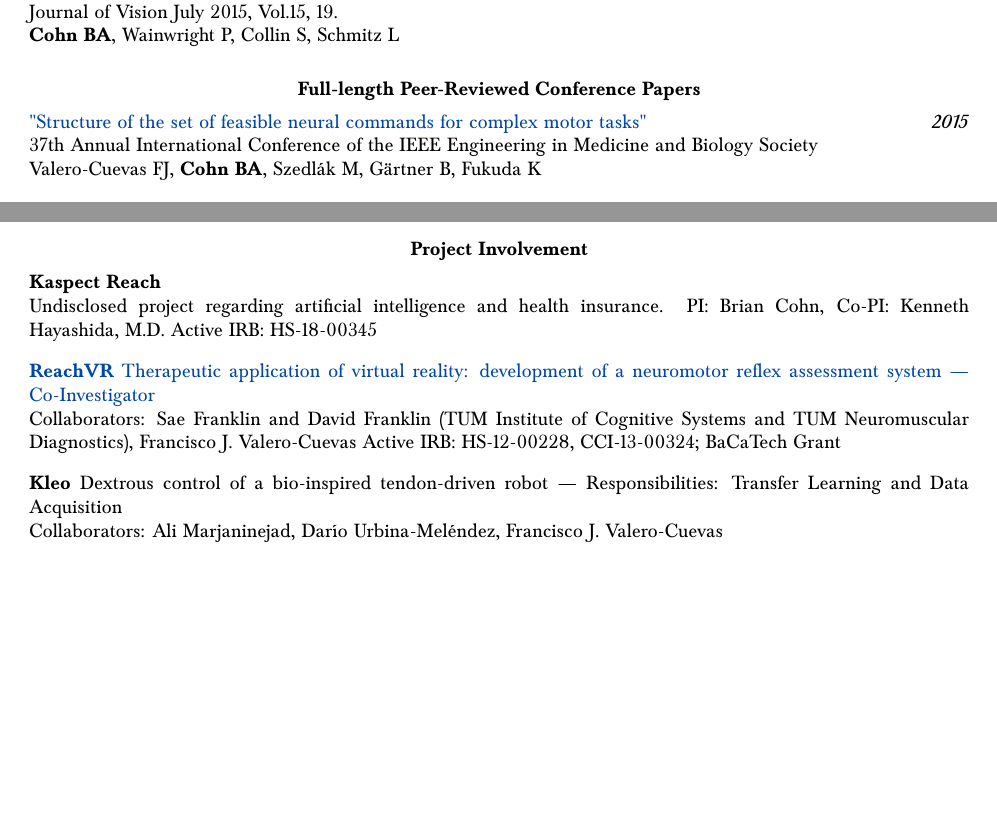
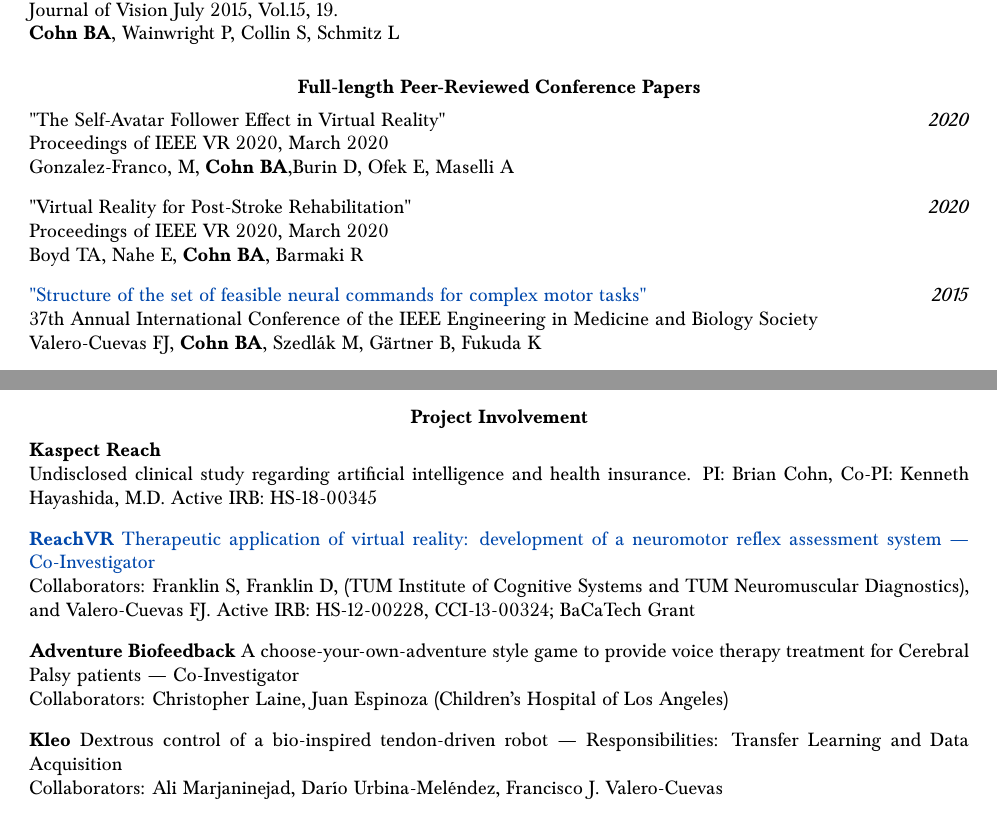
Before and after one commit to bc/resume, a LaTeX document (briancohn.tex): two parts of page 2 of 7, joined at a grey line, cut so that both start at the same text, the shorter picture padded with empty space. Compiled offline with pdfLaTeX.

Commit message:
op for sbir biosketch

```diff
--- a/briancohn.tex
+++ b/briancohn.tex
@@ -30,8 +30,9 @@
   \normalsize
   \begin{tabularx}{17cm}{X r}
     \multicolumn{2}{c}{Brian A. Cohn} \\
-    \href{https://linkedin.com/in/brianalexandercohn}{LinkedIn} & (323) 455-4184 \\
-    \href{https://github.com/bc}{GitHub.com/bc} & \href{mailto:brian.cohn@usc.edu}{brian.cohn@usc.edu}
+    \href{briancohn.com}{briancohn.com} & Los Angeles: (323) 455-4184 \\
+    % \\
+    \href{https://github.com/bc}{GitHub.com/bc} & \href{mailto:briancohn@kaspect.com}{briancohn@kaspect.com}
   \end{tabularx}
 }
 \fancyfoot[C]{\thepage}
@@ -224,6 +234,18 @@
 \vspace*{3mm}\section*{Full-length Peer-Reviewed Conference Papers}
 
 \vspace*{1mm}\noindent\begin{tabularx}{17cm}{X r}
+   "The Self-Avatar Follower Effect in Virtual Reality" & \textit{2020}\\
+    Proceedings of IEEE VR 2020, March 2020 \\
+    Gonzalez-Franco, M, \textbf{Cohn BA},Burin D, Ofek E, Maselli A \\[2mm]
+\end{tabularx}
+
+\vspace*{1mm}\noindent\begin{tabularx}{17cm}{X r}
+   "Virtual Reality for Post-Stroke Rehabilitation" & \textit{2020}\\
+    Proceedings of IEEE VR 2020, March 2020 \\
+    Boyd TA, Nahe E, \textbf{Cohn BA}, Barmaki R \\[2mm]
+\end{tabularx}
+
+\vspace*{1mm}\noindent\begin{tabularx}{17cm}{X r}
     \href{https://github.com/bc/resume/raw/master/papers/valero_cuevas_et_al_2015_ieee_embs.pdf}{"Structure of the set of feasible neural commands for complex motor tasks" } & \textit{2015}\\
     37th Annual International Conference of the IEEE Engineering in Medicine and Biology Society \\
     Valero-Cuevas FJ, \textbf{Cohn BA}, Szedl\'{a}k M, G{\"a}rtner B, Fukuda K \\[2mm]
@@ -245,19 +267,19 @@
   \vspace*{1mm}
   \begin{tabularx}{17cm}{X}
   \textbf{Kaspect Reach} \\
-  Undisclosed project regarding artificial intelligence and health insurance.
+  Undisclosed clinical study regarding artificial intelligence and health insurance.
   PI: Brian Cohn, Co-PI: Kenneth Hayashida, M.D.
   Active IRB: HS-18-00345
 
 
   \vspace*{3mm}
   \href{http://www.bacatec.de/en/gefoerderte_projekte.html}{\textbf{ReachVR} Therapeutic application of virtual reality: development of a neuromotor reflex assessment system --- Co-Investigator}\\
-  Collaborators: Sae Franklin and David Franklin (TUM Institute of Cognitive Systems and TUM Neuromuscular Diagnostics), Francisco J. Valero-Cuevas
+  Collaborators: Franklin S, Franklin D, (TUM Institute of Cognitive Systems and TUM Neuromuscular Diagnostics), and Valero-Cuevas FJ.
   Active IRB: HS-12-00228, CCI-13-00324; BaCaTech Grant
 
-  % \vspace*{3mm}
-  % \textbf{Amplify} A choose-your-own-adventure style game to provide voice therapy treatment for Cerebral Palsy patients --- Co-Investigator \\
-  % Collaborators: Christopher Laine, Juan Espinoza (Children's Hospital of Los Angeles)
+  \vspace*{3mm}
+  \textbf{Adventure Biofeedback} A choose-your-own-adventure style game to provide voice therapy treatment for Cerebral Palsy patients --- Co-Investigator \\
+  Collaborators: Christopher Laine, Juan Espinoza (Children's Hospital of Los Angeles)
 
   \vspace*{3mm}
   \textbf{Kleo} Dextrous control of a bio-inspired tendon-driven robot --- Responsibilities: Transfer Learning and Data Acquisition\\
```
Also changed, not shown: briancohn.pdf, conferences/sfn2019_a.pdf (renamed from conferences/snf2019_a.pdf), papers/vr20f-sub1009-cam-i5.pdf (added), briancohn.tex (31 more changed lines), 2 other files.
